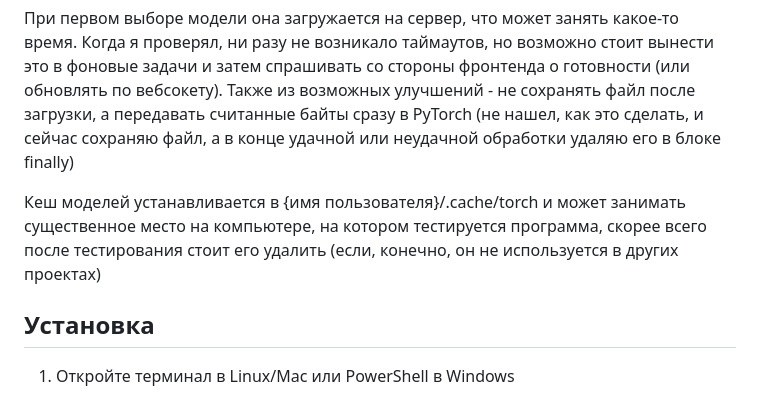
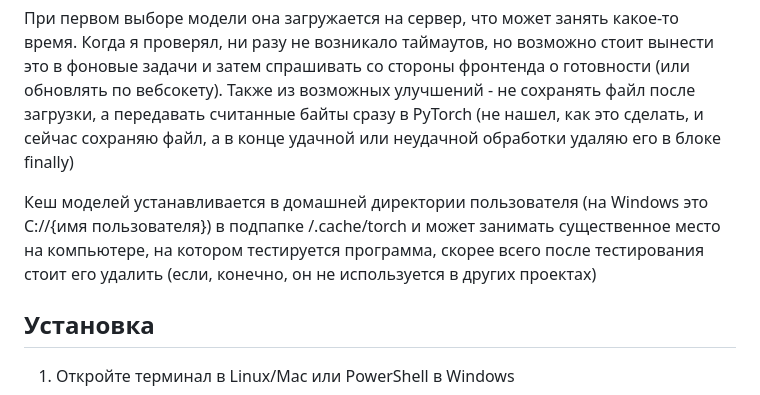
Before and after one commit to sergemcdst22/image-classifier, a Markdown page: README.md, the part around the change. GitHub-like rendering.

Commit message:
change template

```diff
--- a/README.md
+++ b/README.md
@@ -10,7 +10,7 @@
 При первом выборе модели она загружается на сервер, что может занять какое-то время. Когда я проверял, ни разу не возникало таймаутов, но возможно стоит вынести это в фоновые задачи и затем спрашивать со стороны фронтенда о готовности (или обновлять по вебсокету). Также из возможных улучшений - не сохранять файл после загрузки, а передавать считанные байты сразу в PyTorch (не нашел, как это сделать, и сейчас сохраняю файл, а в конце удачной или неудачной обработки удаляю его в блоке finally)
 
 
-Кеш моделей устанавливается в {имя пользователя}/.cache/torch и может занимать существенное место на компьютере, на котором тестируется программа, скорее всего после тестирования стоит его удалить (если, конечно, он не используется в других проектах)
+Кеш моделей устанавливается в домашней директории пользователя (на Windows это C://{имя пользователя}) в подпапке /.cache/torch и может занимать существенное место на компьютере, на котором тестируется программа, скорее всего после тестирования стоит его удалить (если, конечно, он не используется в других проектах)
 
 ## Установка
 
```
